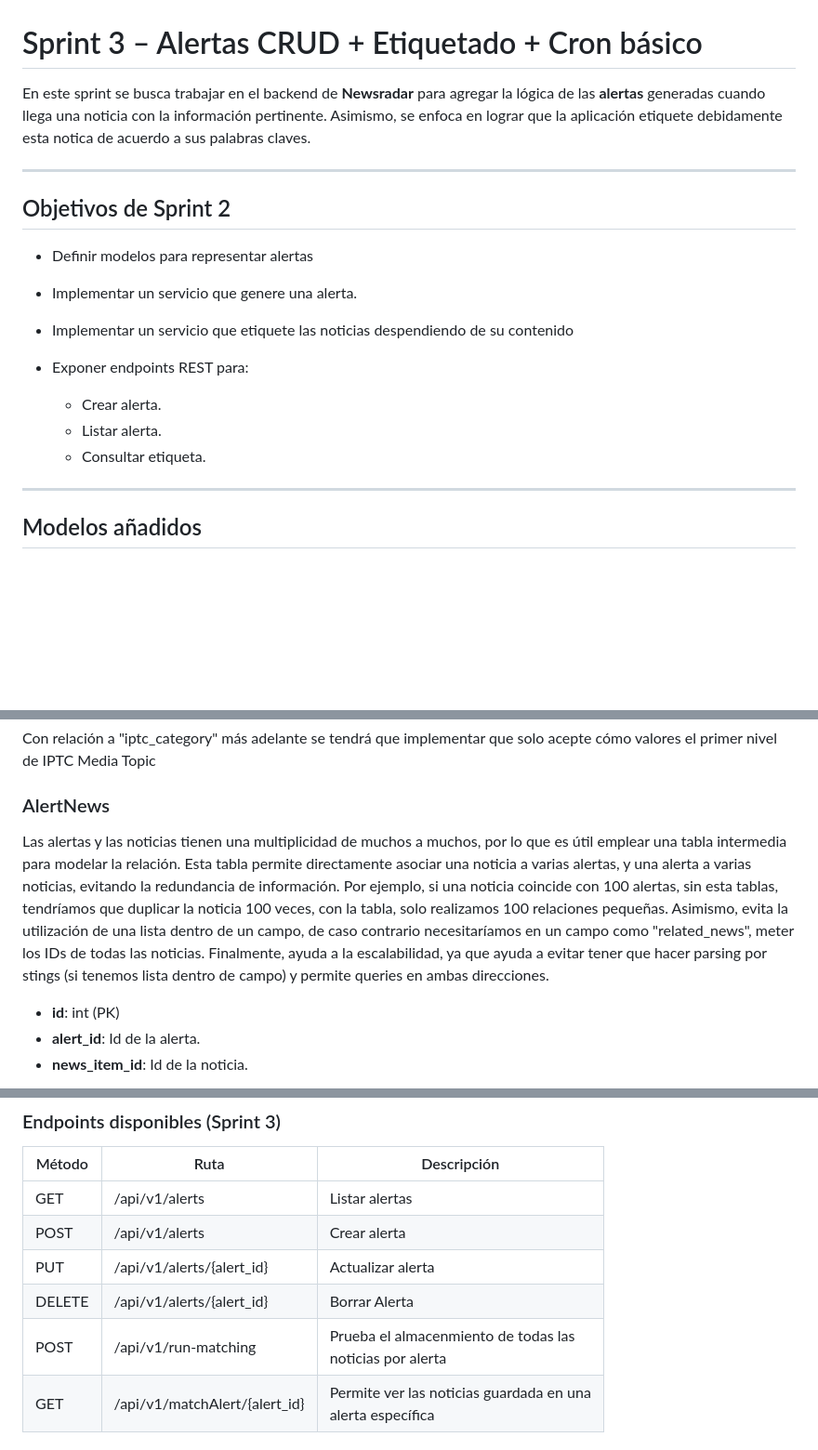
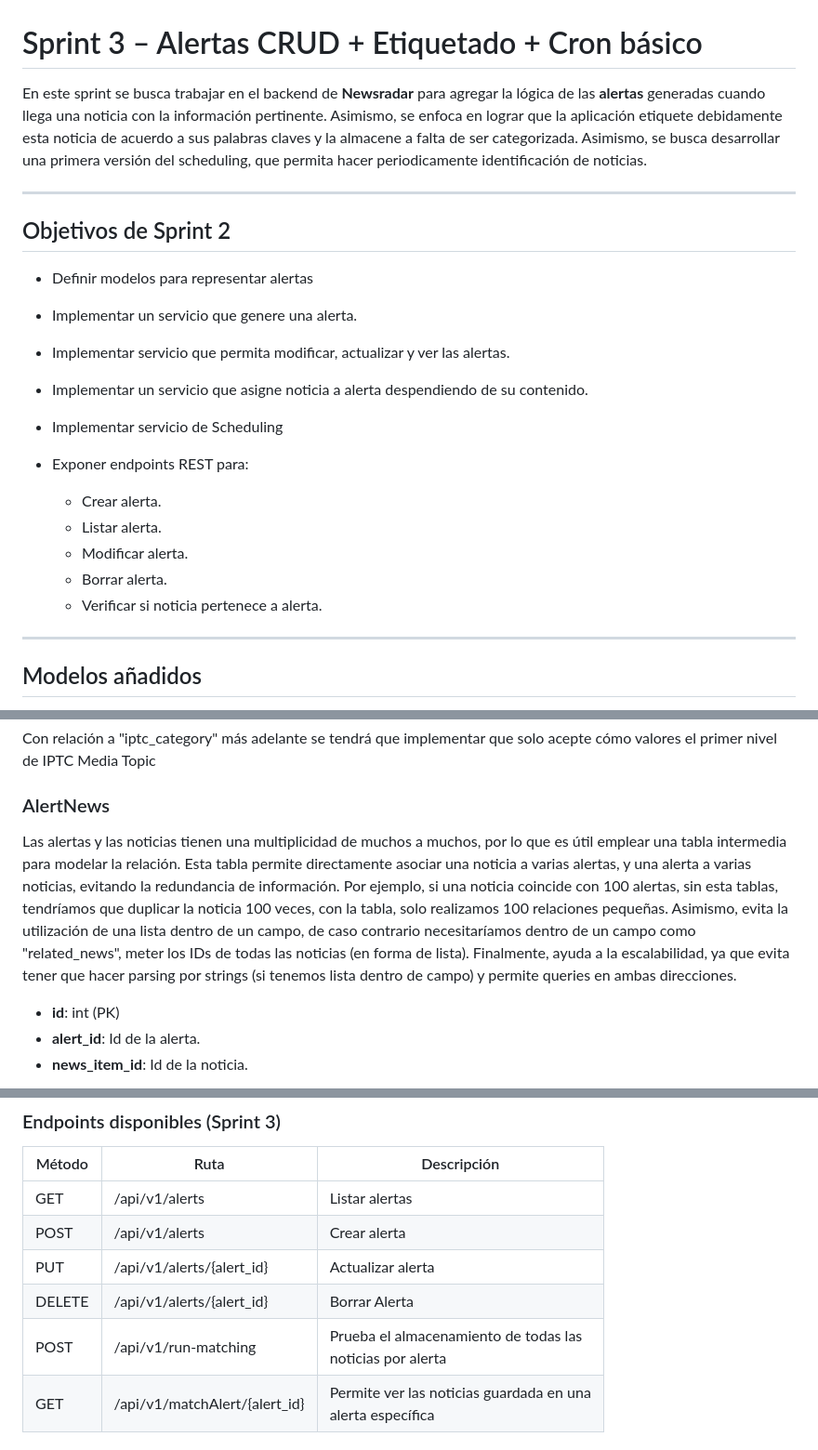
Before and after one commit to devops-uc3m-grupo2-org/devops_uc3m_grupo2, a Markdown page: pfinal/docs/sprint_review_3.md, 3 parts joined by grey strips. Shown at 93% size. Drawn GitHub-style; blank space fills up the shorter version.

Commit message:
docs: Correciones Sprint3

```diff
--- a/pfinal/docs/sprint_review_3.md
+++ b/pfinal/docs/sprint_review_3.md
@@ -1,7 +1,7 @@
 # Sprint 3 – Alertas CRUD + Etiquetado + Cron básico
 
 
-En este sprint se busca trabajar en el backend de **Newsradar** para agregar la lógica de las **alertas** generadas cuando llega una noticia con la información pertinente. Asimismo, se enfoca en lograr que la aplicación etiquete debidamente esta notica de acuerdo a sus palabras claves.
+En este sprint se busca trabajar en el backend de **Newsradar** para agregar la lógica de las **alertas** generadas cuando llega una noticia con la información pertinente. Asimismo, se enfoca en lograr que la aplicación etiquete debidamente esta noticia de acuerdo a sus palabras claves y la almacene a falta de ser categorizada. Asimismo, se busca desarrollar una primera versión del scheduling, que permita hacer periodicamente identificación de noticias.
 
 ---
 
@@ -9,12 +9,16 @@ En este sprint se busca trabajar en el backend de **Newsradar** para agregar la
 
 - Definir modelos para representar alertas
 - Implementar un servicio que genere una alerta.
-- Implementar un servicio que etiquete las noticias despendiendo de su contenido
+- Implementar servicio que permita modificar, actualizar y ver las alertas.
+- Implementar un servicio que asigne noticia a alerta despendiendo de su contenido.
+- Implementar servicio de Scheduling
 
 - Exponer endpoints REST para:
   - Crear alerta.
   - Listar alerta.
-  - Consultar etiqueta.
+  - Modificar alerta.
+  - Borrar alerta.
+  - Verificar si noticia pertenece a alerta.
 
 ---
 
@@ -38,7 +42,7 @@ Es una tabla con todas las alertas creadas por los usuarios.
 Con relación a "iptc_category" más adelante se tendrá que implementar que solo acepte cómo valores el primer nivel de IPTC Media Topic
 
 ### AlertNews
-Las alertas y las noticias tienen una multiplicidad de muchos a muchos, por lo que es útil emplear una tabla intermedia para modelar la relación. Esta tabla permite directamente asociar una noticia a varias alertas, y una alerta a varias noticias, evitando la redundancia de información. Por ejemplo, si una noticia coincide con 100 alertas, sin esta tablas, tendríamos que duplicar la noticia 100 veces, con la tabla, solo realizamos 100 relaciones pequeñas. Asimismo, evita la utilización de una lista dentro de un campo, de caso contrario necesitaríamos en un campo como "related_news", meter los IDs de todas las noticias. Finalmente, ayuda a la escalabilidad, ya que ayuda  a evitar tener que hacer parsing por stings (si tenemos lista dentro de campo) y permite queries en ambas direcciones.
+Las alertas y las noticias tienen una multiplicidad de muchos a muchos, por lo que es útil emplear una tabla intermedia para modelar la relación. Esta tabla permite directamente asociar una noticia a varias alertas, y una alerta a varias noticias, evitando la redundancia de información. Por ejemplo, si una noticia coincide con 100 alertas, sin esta tablas, tendríamos que duplicar la noticia 100 veces, con la tabla, solo realizamos 100 relaciones pequeñas. Asimismo, evita la utilización de una lista dentro de un campo, de caso contrario necesitaríamos dentro de un campo como "related_news", meter los IDs de todas las noticias (en forma de lista). Finalmente, ayuda a la escalabilidad, ya que evita tener que hacer parsing por strings (si tenemos lista dentro de campo) y permite queries en ambas direcciones.
 
 - **id**: int (PK)
 - **alert_id**: Id de la alerta.
@@ -77,7 +81,7 @@ Archivo: `app/core/scheduler.py`
 | POST   | /api/v1/alerts                    |        Crear alerta              |
 | PUT    | /api/v1/alerts/{alert_id}         |        Actualizar alerta         |
 | DELETE | /api/v1/alerts/{alert_id}         |        Borrar Alerta             |
-| POST   | /api/v1/run-matching              | Prueba el almacenmiento de todas las <br> noticias por alerta  |
+| POST   | /api/v1/run-matching              | Prueba el almacenamiento de todas las <br> noticias por alerta  |
 | GET    | /api/v1/matchAlert/{alert_id}     | Permite ver las noticias guardada en una <br> alerta específica |
 
 
```
Also changed, not shown: other parts of pfinal/docs/sprint_review_3.md (+2 -2 lines).
